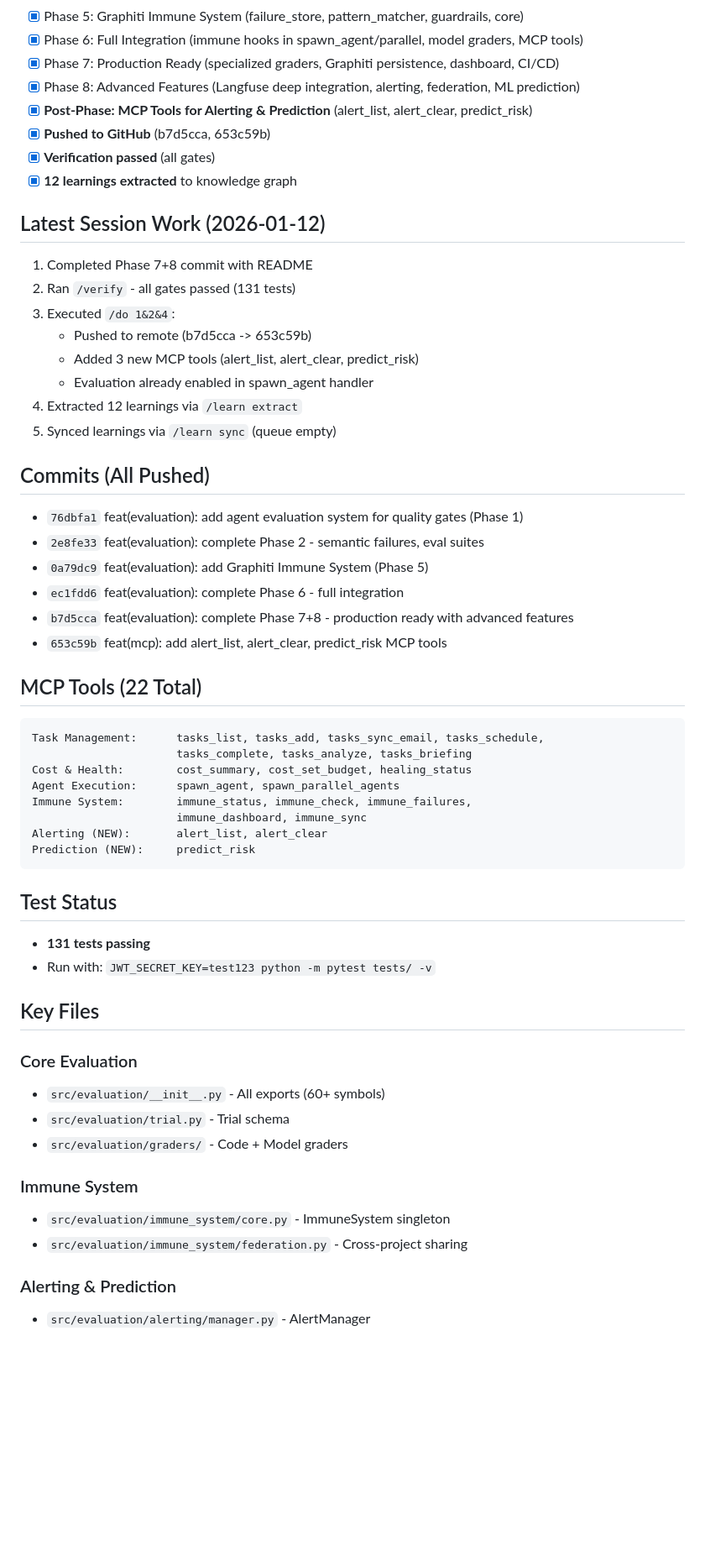
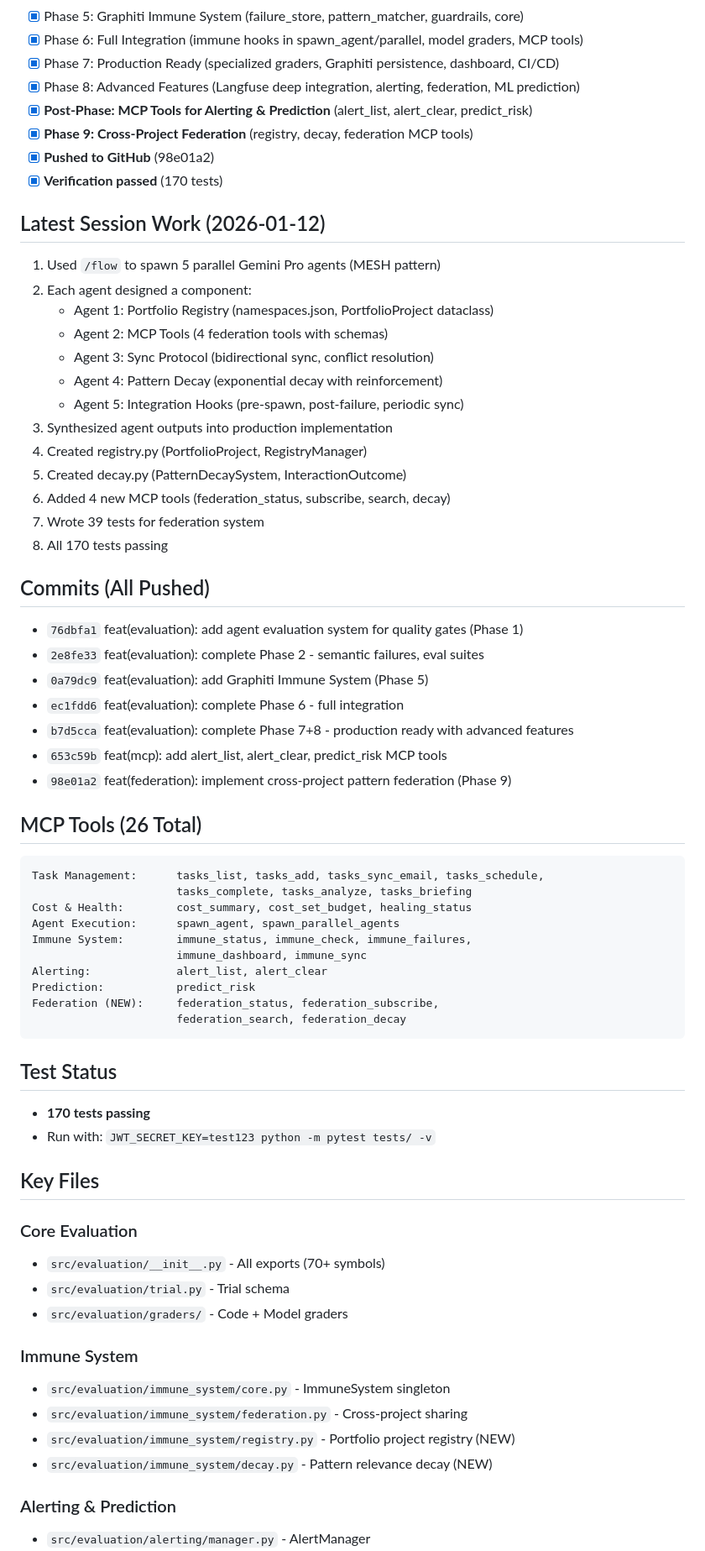
Before and after one commit to TC407-api/task-orchestrator, a Markdown page: NOTES.md, the part around one of its changes. Shown at 84% size. GitHub-like rendering; blank space fills up the shorter version.

Commit message:
docs: update NOTES.md with Phase 9 federation summary

````diff
--- a/NOTES.md
+++ b/NOTES.md
@@ -13,19 +13,24 @@ Agent Evaluation System for task-orchestrator MCP server - **ALL PHASES COMPLETE
 - [x] Phase 7: Production Ready (specialized graders, Graphiti persistence, dashboard, CI/CD)
 - [x] Phase 8: Advanced Features (Langfuse deep integration, alerting, federation, ML prediction)
 - [x] **Post-Phase: MCP Tools for Alerting & Prediction** (alert_list, alert_clear, predict_risk)
-- [x] **Pushed to GitHub** (b7d5cca, 653c59b)
-- [x] **Verification passed** (all gates)
-- [x] **12 learnings extracted** to knowledge graph
+- [x] **Phase 9: Cross-Project Federation** (registry, decay, federation MCP tools)
+- [x] **Pushed to GitHub** (98e01a2)
+- [x] **Verification passed** (170 tests)
 
 ## Latest Session Work (2026-01-12)
-1. Completed Phase 7+8 commit with README
-2. Ran `/verify` - all gates passed (131 tests)
-3. Executed `/do 1&2&4`:
-   - Pushed to remote (b7d5cca -> 653c59b)
-   - Added 3 new MCP tools (alert_list, alert_clear, predict_risk)
-   - Evaluation already enabled in spawn_agent handler
-4. Extracted 12 learnings via `/learn extract`
-5. Synced learnings via `/learn sync` (queue empty)
+1. Used `/flow` to spawn 5 parallel Gemini Pro agents (MESH pattern)
+2. Each agent designed a component:
+   - Agent 1: Portfolio Registry (namespaces.json, PortfolioProject dataclass)
+   - Agent 2: MCP Tools (4 federation tools with schemas)
+   - Agent 3: Sync Protocol (bidirectional sync, conflict resolution)
+   - Agent 4: Pattern Decay (exponential decay with reinforcement)
+   - Agent 5: Integration Hooks (pre-spawn, post-failure, periodic sync)
+3. Synthesized agent outputs into production implementation
+4. Created registry.py (PortfolioProject, RegistryManager)
+5. Created decay.py (PatternDecaySystem, InteractionOutcome)
+6. Added 4 new MCP tools (federation_status, subscribe, search, decay)
+7. Wrote 39 tests for federation system
+8. All 170 tests passing
 
 ## Commits (All Pushed)
 - `76dbfa1` feat(evaluation): add agent evaluation system for quality gates (Phase 1)
@@ -34,8 +39,9 @@ Agent Evaluation System for task-orchestrator MCP server - **ALL PHASES COMPLETE
 - `ec1fdd6` feat(evaluation): complete Phase 6 - full integration
 - `b7d5cca` feat(evaluation): complete Phase 7+8 - production ready with advanced features
 - `653c59b` feat(mcp): add alert_list, alert_clear, predict_risk MCP tools
+- `98e01a2` feat(federation): implement cross-project pattern federation (Phase 9)
 
-## MCP Tools (22 Total)
+## MCP Tools (26 Total)
 ```
 Task Management:      tasks_list, tasks_add, tasks_sync_email, tasks_schedule,
                       tasks_complete, tasks_analyze, tasks_briefing
@@ -43,23 +49,27 @@ Cost & Health:        cost_summary, cost_set_budget, healing_status
 Agent Execution:      spawn_agent, spawn_parallel_agents
 Immune System:        immune_status, immune_check, immune_failures,
                       immune_dashboard, immune_sync
-Alerting (NEW):       alert_list, alert_clear
-Prediction (NEW):     predict_risk
+Alerting:             alert_list, alert_clear
+Prediction:           predict_risk
+Federation (NEW):     federation_status, federation_subscribe,
+                      federation_search, federation_decay
 ```
 
 ## Test Status
-- **131 tests passing**
+- **170 tests passing**
 - Run with: `JWT_SECRET_KEY=test123 python -m pytest tests/ -v`
 
 ## Key Files
 ### Core Evaluation
-- `src/evaluation/__init__.py` - All exports (60+ symbols)
+- `src/evaluation/__init__.py` - All exports (70+ symbols)
 - `src/evaluation/trial.py` - Trial schema
 - `src/evaluation/graders/` - Code + Model graders
 
 ### Immune System
 - `src/evaluation/immune_system/core.py` - ImmuneSystem singleton
 - `src/evaluation/immune_system/federation.py` - Cross-project sharing
+- `src/evaluation/immune_system/registry.py` - Portfolio project registry (NEW)
+- `src/evaluation/immune_system/decay.py` - Pattern relevance decay (NEW)
 
 ### Alerting & Prediction
 - `src/evaluation/alerting/manager.py` - AlertManager
````
Also changed, not shown: other parts of NOTES.md (+30 -23 lines).
